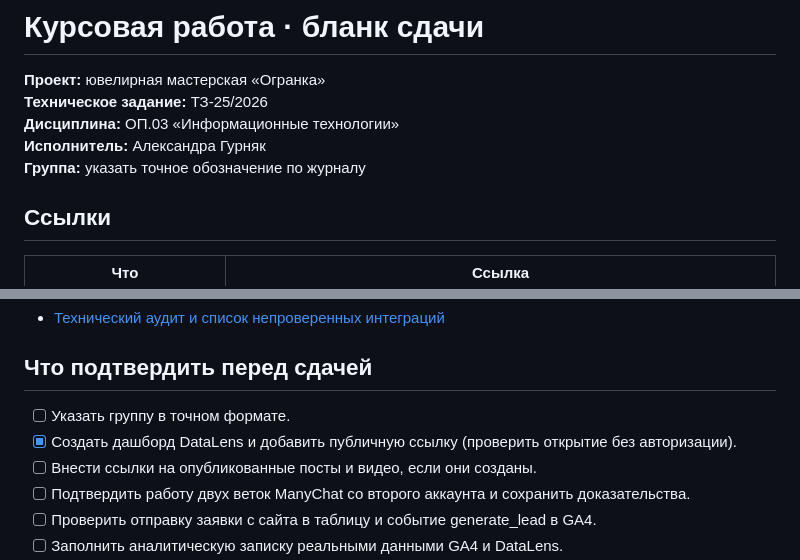
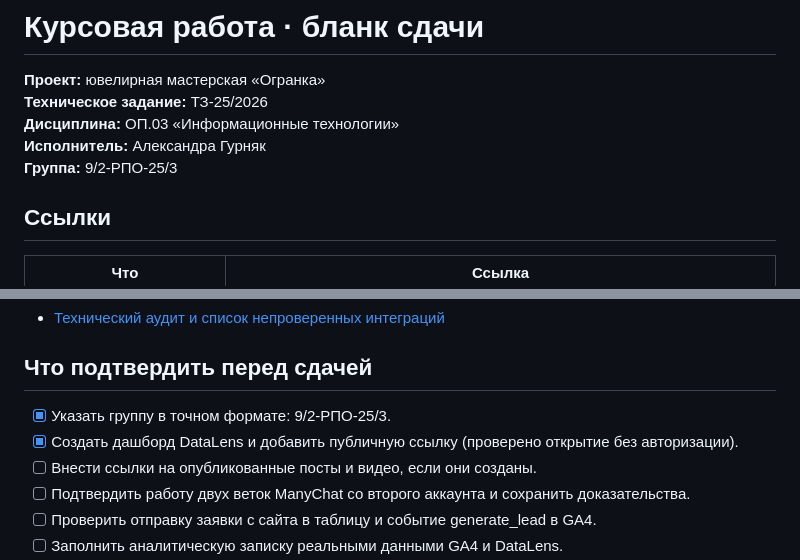
Before and after one commit to aleksandra-gur/information-technologi, a Markdown page: Курсовая работа/kursovaya.md, 2 parts joined by grey strips. Rendered like a GitHub page.

Commit message:
Add student group to coursework submission sheet

```diff
--- a/Курсовая работа/kursovaya.md
+++ b/Курсовая работа/kursovaya.md
@@ -4,7 +4,7 @@
 **Техническое задание:** ТЗ-25/2026
 **Дисциплина:** ОП.03 «Информационные технологии»
 **Исполнитель:** Александра Гурняк
-**Группа:** указать точное обозначение по журналу
+**Группа:** 9/2-РПО-25/3
 
 ## Ссылки
 
@@ -41,8 +41,8 @@
 
 ## Что подтвердить перед сдачей
 
-- [ ] Указать группу в точном формате.
-- [x] Создать дашборд DataLens и добавить публичную ссылку (проверить открытие без авторизации).
+- [x] Указать группу в точном формате: 9/2-РПО-25/3.
+- [x] Создать дашборд DataLens и добавить публичную ссылку (проверено открытие без авторизации).
 - [ ] Внести ссылки на опубликованные посты и видео, если они созданы.
 - [ ] Подтвердить работу двух веток ManyChat со второго аккаунта и сохранить доказательства.
 - [ ] Проверить отправку заявки с сайта в таблицу и событие generate_lead в GA4.
```
